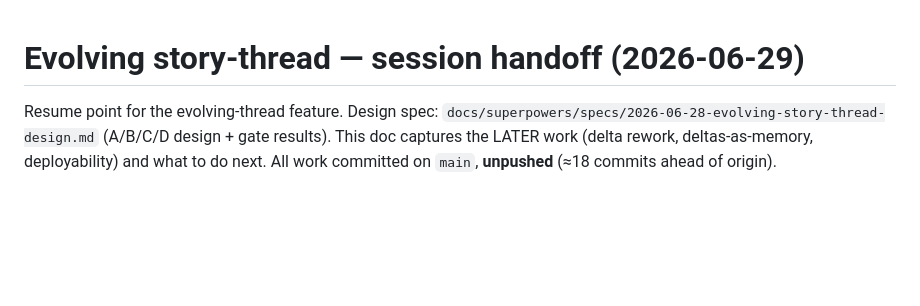
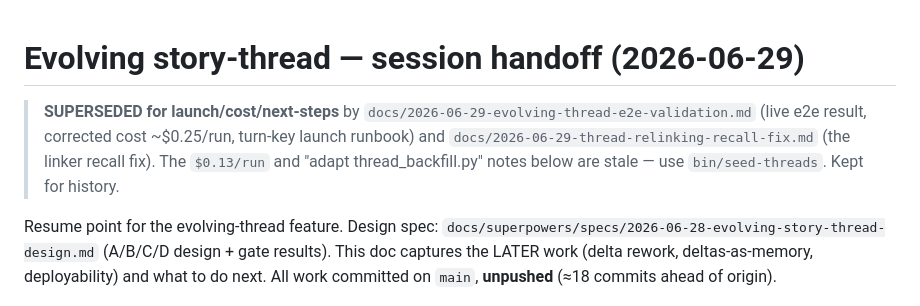
Before and after one commit to SeanLF/claude-rss-news-digest, a Markdown page: docs/2026-06-29-evolving-thread-session-handoff.md, the part around the change. Rendered like a GitHub page; blank space fills up the shorter version.

```diff
--- a/docs/2026-06-29-evolving-thread-session-handoff.md
+++ b/docs/2026-06-29-evolving-thread-session-handoff.md
@@ -1,4 +1,9 @@
 # Evolving story-thread — session handoff (2026-06-29)
+
+> **SUPERSEDED for launch/cost/next-steps** by `docs/2026-06-29-evolving-thread-e2e-validation.md`
+> (live e2e result, corrected cost ~$0.25/run, turn-key launch runbook) and
+> `docs/2026-06-29-thread-relinking-recall-fix.md` (the linker recall fix). The `$0.13/run` and
+> "adapt thread_backfill.py" notes below are stale — use `bin/seed-threads`. Kept for history.
 
 Resume point for the evolving-thread feature. Design spec:
 `docs/superpowers/specs/2026-06-28-evolving-story-thread-design.md` (A/B/C/D design + gate
```
Also changed, not shown: docs/2026-06-29-evolving-thread-e2e-validation.md (+36 -10 lines).
